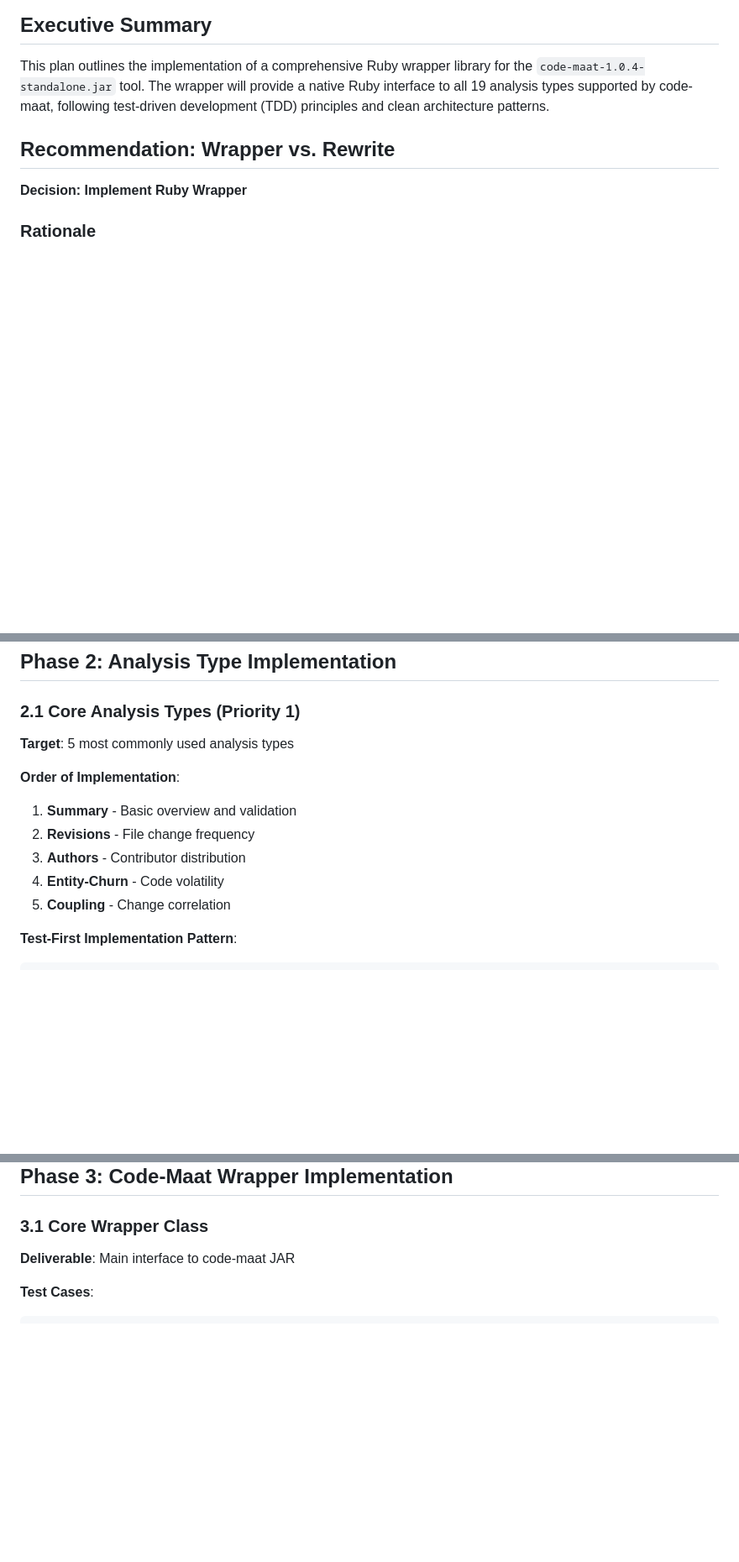
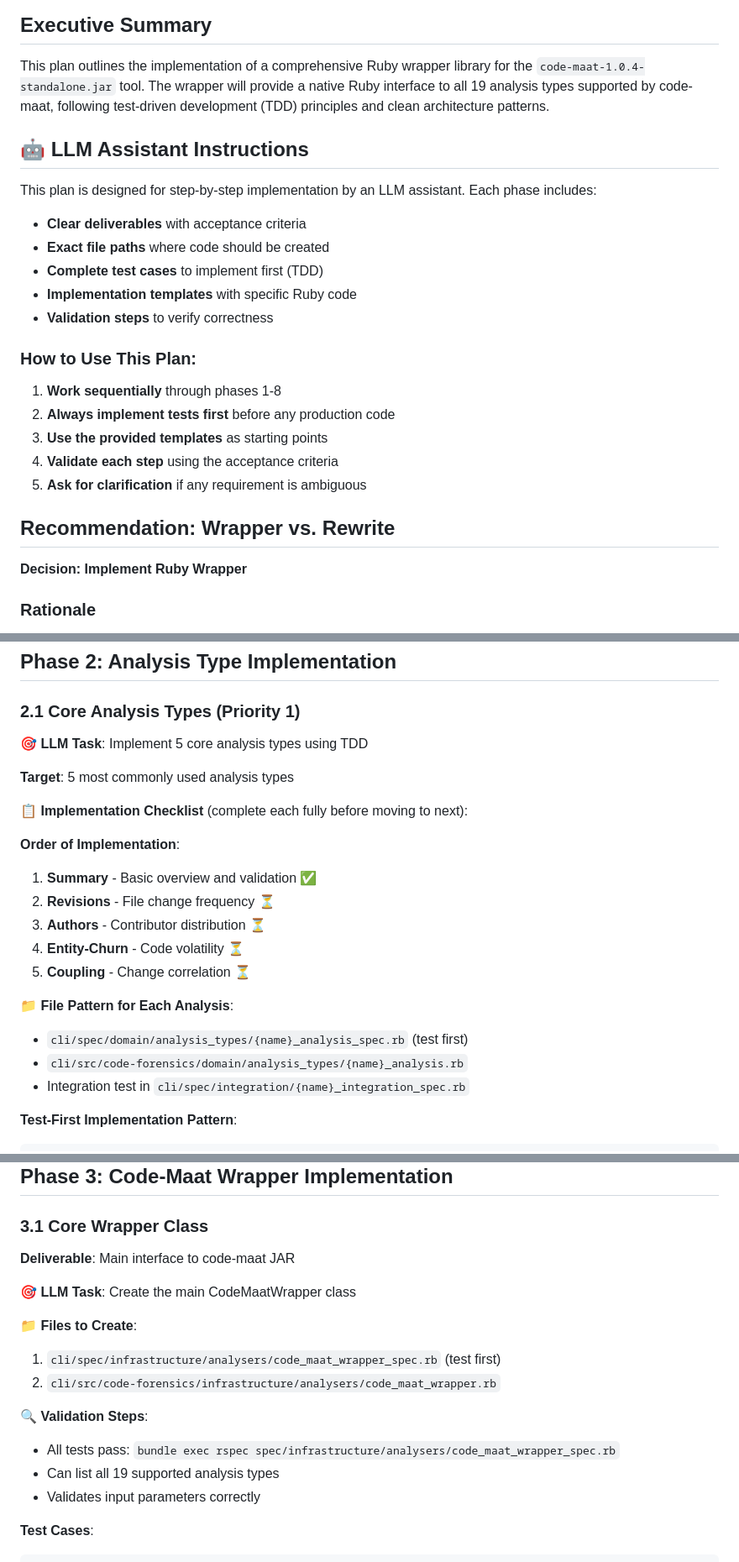
Before and after one commit to jbigorra/code-forensics-ui, a Markdown page: docs/Plans/code-maat-ruby-wrapper-implementation-plan.md, 3 parts joined by grey strips. Shown: that part at 84% size. Drawn GitHub-style; blank space fills up the shorter version.

```diff
--- a/docs/Plans/code-maat-ruby-wrapper-implementation-plan.md
+++ b/docs/Plans/code-maat-ruby-wrapper-implementation-plan.md
@@ -3,6 +3,24 @@
 ## Executive Summary
 
 This plan outlines the implementation of a comprehensive Ruby wrapper library for the `code-maat-1.0.4-standalone.jar` tool. The wrapper will provide a native Ruby interface to all 19 analysis types supported by code-maat, following test-driven development (TDD) principles and clean architecture patterns.
+
+## 🤖 LLM Assistant Instructions
+
+This plan is designed for step-by-step implementation by an LLM assistant. Each phase includes:
+
+- **Clear deliverables** with acceptance criteria
+- **Exact file paths** where code should be created
+- **Complete test cases** to implement first (TDD)
+- **Implementation templates** with specific Ruby code
+- **Validation steps** to verify correctness
+
+### How to Use This Plan:
+
+1. **Work sequentially** through phases 1-8
+2. **Always implement tests first** before any production code
+3. **Use the provided templates** as starting points
+4. **Validate each step** using the acceptance criteria
+5. **Ask for clarification** if any requirement is ambiguous
 
 ## Recommendation: Wrapper vs. Rewrite
 
@@ -190,15 +258,25 @@ end
 
 ### 2.1 Core Analysis Types (Priority 1)
 
+**🎯 LLM Task**: Implement 5 core analysis types using TDD
+
 **Target**: 5 most commonly used analysis types
+
+**📋 Implementation Checklist** (complete each fully before moving to next):
 
 **Order of Implementation**:
 
-1. **Summary** - Basic overview and validation
-2. **Revisions** - File change frequency
-3. **Authors** - Contributor distribution
-4. **Entity-Churn** - Code volatility
-5. **Coupling** - Change correlation
+1. **Summary** - Basic overview and validation ✅
+2. **Revisions** - File change frequency ⏳
+3. **Authors** - Contributor distribution ⏳
+4. **Entity-Churn** - Code volatility ⏳
+5. **Coupling** - Change correlation ⏳
+
+**📁 File Pattern for Each Analysis**:
+
+- `cli/spec/domain/analysis_types/{name}_analysis_spec.rb` (test first)
+- `cli/src/code-forensics/domain/analysis_types/{name}_analysis.rb`
+- Integration test in `cli/spec/integration/{name}_integration_spec.rb`
 
 **Test-First Implementation Pattern**:
 
@@ -287,6 +365,19 @@ end
 ### 3.1 Core Wrapper Class
 
 **Deliverable**: Main interface to code-maat JAR
+
+**🎯 LLM Task**: Create the main CodeMaatWrapper class
+
+**📁 Files to Create**:
+
+1. `cli/spec/infrastructure/analysers/code_maat_wrapper_spec.rb` (test first)
+2. `cli/src/code-forensics/infrastructure/analysers/code_maat_wrapper.rb`
+
+**🔍 Validation Steps**:
+
+- All tests pass: `bundle exec rspec spec/infrastructure/analysers/code_maat_wrapper_spec.rb`
+- Can list all 19 supported analysis types
+- Validates input parameters correctly
 
 **Test Cases**:
 
```
Also changed, not shown: other parts of docs/Plans/code-maat-ruby-wrapper-implementation-plan.md (+114 -20 lines).
